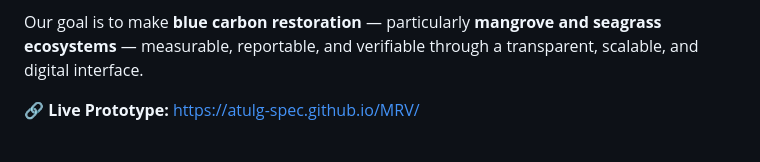
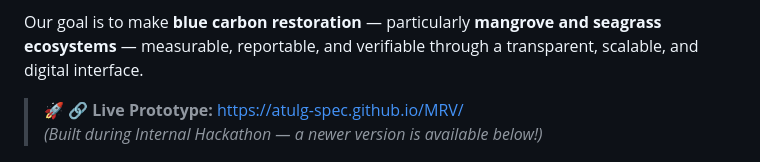
Before and after one commit to atulg-spec/MRV, a Markdown page: README.md, the part around one of its changes. GitHub-like rendering.

```diff
--- a/README.md
+++ b/README.md
@@ -9,7 +9,9 @@ The **Blue Carbon MRV (Monitoring, Reporting, and Verification)** System is an i
 
 Our goal is to make **blue carbon restoration** — particularly **mangrove and seagrass ecosystems** — measurable, reportable, and verifiable through a transparent, scalable, and digital interface.
 
-🔗 **Live Prototype:** [https://atulg-spec.github.io/MRV/](https://atulg-spec.github.io/MRV/)
+> 🚀 **🔗 Live Prototype:** [https://atulg-spec.github.io/MRV/](https://atulg-spec.github.io/MRV/)
+> _(Built during Internal Hackathon — a newer version is available below!)_
+
 
 ![Prototype Preview](https://raw.githubusercontent.com/atulg-spec/MRV/main/static/img/prototypeimage.jpeg)
 
```
Also changed, not shown: other parts of README.md (+8 -14 lines).
